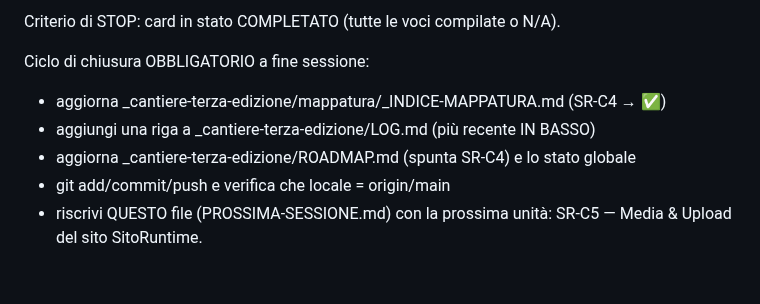
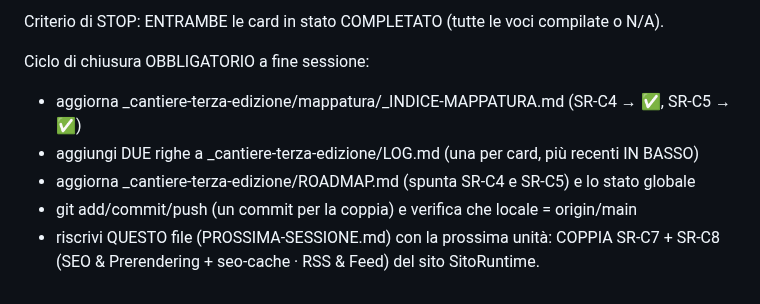
Before and after one commit to Pitz72/MODELLO-UNIVERSALE-miniCMS, a Markdown page: PROSSIMA-SESSIONE.md, the part around one of its changes. Drawn GitHub-style.

```diff
--- a/PROSSIMA-SESSIONE.md
+++ b/PROSSIMA-SESSIONE.md
@@ -64,10 +73,10 @@ Fai così:
 
-Criterio di STOP: card in stato COMPLETATO (tutte le voci compilate o N/A).
+Criterio di STOP: ENTRAMBE le card in stato COMPLETATO (tutte le voci compilate o N/A).
 
 Ciclo di chiusura OBBLIGATORIO a fine sessione:
-- aggiorna _cantiere-terza-edizione/mappatura/_INDICE-MAPPATURA.md (SR-C4 → ✅)
-- aggiungi una riga a _cantiere-terza-edizione/LOG.md (più recente IN BASSO)
-- aggiorna _cantiere-terza-edizione/ROADMAP.md (spunta SR-C4) e lo stato globale
-- git add/commit/push e verifica che locale = origin/main
-- riscrivi QUESTO file (PROSSIMA-SESSIONE.md) con la prossima unità: SR-C5 — Media & Upload del sito
-  SitoRuntime.
+- aggiorna _cantiere-terza-edizione/mappatura/_INDICE-MAPPATURA.md (SR-C4 → ✅, SR-C5 → ✅)
+- aggiungi DUE righe a _cantiere-terza-edizione/LOG.md (una per card, più recenti IN BASSO)
+- aggiorna _cantiere-terza-edizione/ROADMAP.md (spunta SR-C4 e SR-C5) e lo stato globale
+- git add/commit/push (un commit per la coppia) e verifica che locale = origin/main
+- riscrivi QUESTO file (PROSSIMA-SESSIONE.md) con la prossima unità: COPPIA SR-C7 + SR-C8
+  (SEO & Prerendering + seo-cache · RSS & Feed) del sito SitoRuntime.
```
Also changed, not shown: other parts of PROSSIMA-SESSIONE.md (+59 -50 lines), _cantiere-terza-edizione/PROSSIMA-SESSIONE.md (+66 -57 lines), _cantiere-terza-edizione/ROADMAP.md (+9 -9 lines).
